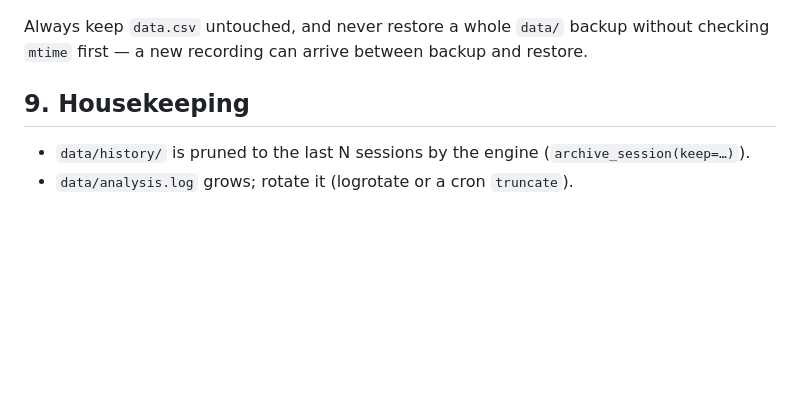
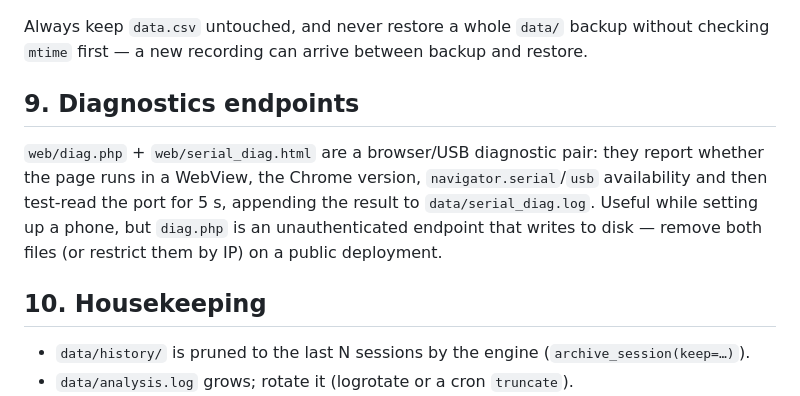
Before and after one commit to Paxy/single-lead-ecg, a Markdown page: docs/deployment.md, the part around the change. Drawn GitHub-style; blank space fills up the shorter version.

Commit message:
docs(deployment): note that diag.php writes a log — restrict or remove in production

```diff
--- a/docs/deployment.md
+++ b/docs/deployment.md
@@ -136,7 +136,15 @@ done
 Always keep `data.csv` untouched, and never restore a whole `data/` backup without checking
 `mtime` first — a new recording can arrive between backup and restore.
 
-## 9. Housekeeping
+## 9. Diagnostics endpoints
+
+`web/diag.php` + `web/serial_diag.html` are a browser/USB diagnostic pair: they report whether
+the page runs in a WebView, the Chrome version, `navigator.serial`/`usb` availability and then
+test-read the port for 5 s, appending the result to `data/serial_diag.log`.
+Useful while setting up a phone, but `diag.php` is an unauthenticated endpoint that writes to
+disk — remove both files (or restrict them by IP) on a public deployment.
+
+## 10. Housekeeping
 
 - `data/history/` is pruned to the last N sessions by the engine (`archive_session(keep=…)`).
 - `data/analysis.log` grows; rotate it (logrotate or a cron `truncate`).
```
